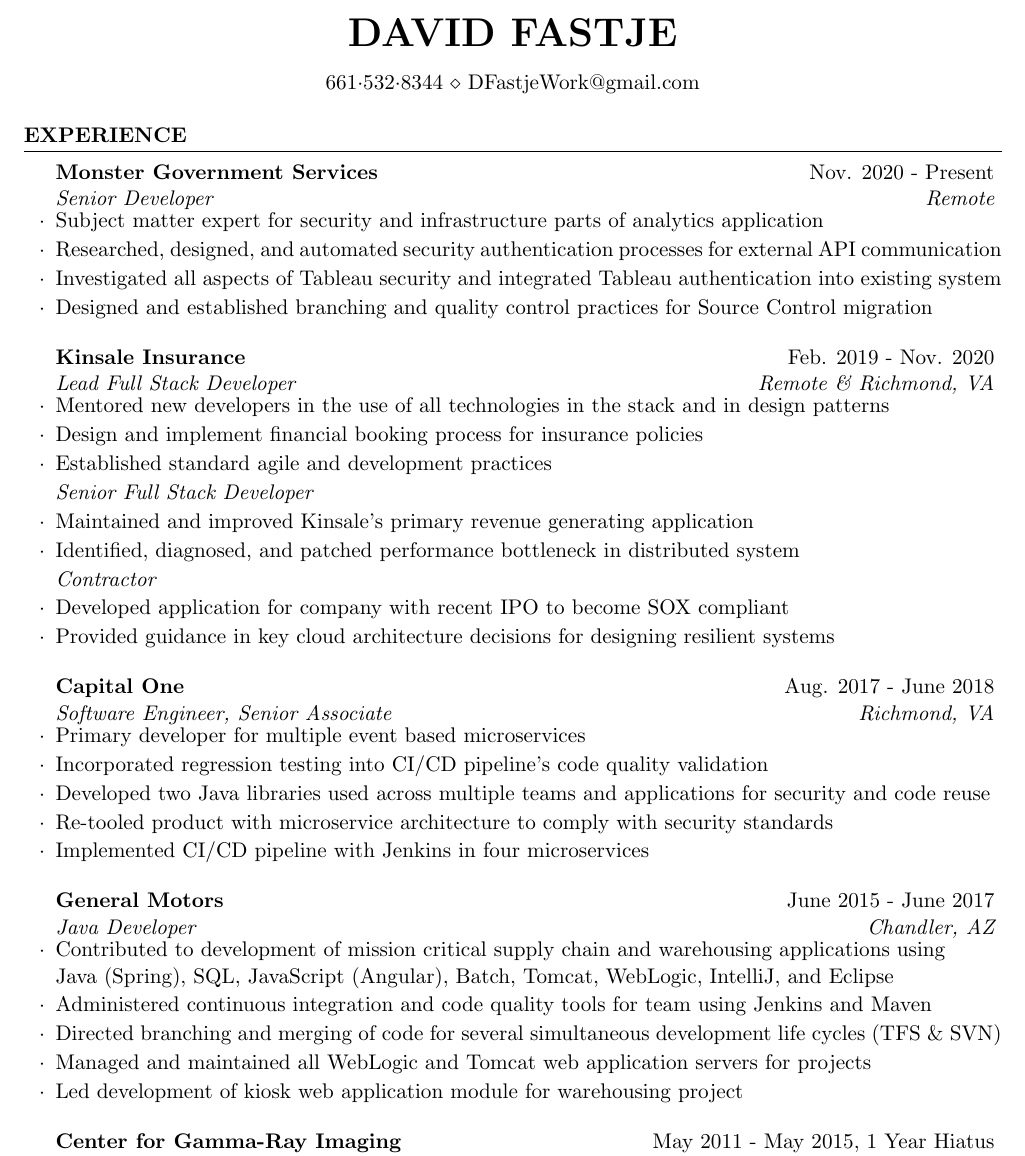
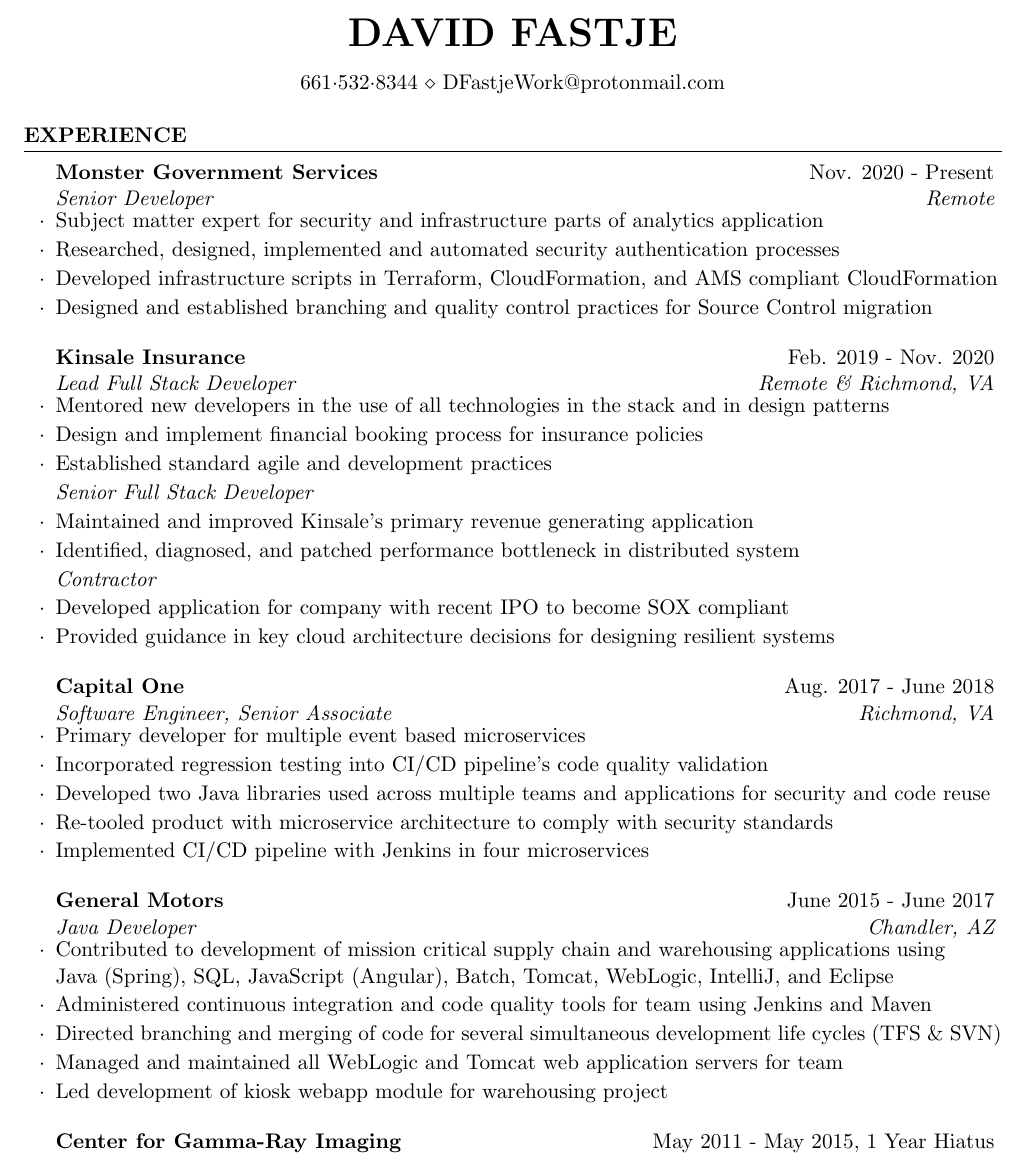
Before and after one commit to dfastje/resume, a LaTeX CV (DavidFastjeResume.tex): part of the page, cut so that both start at the same text. Compiled offline with pdfLaTeX.

Commit message:
Updating email & a couple minor experience updates

```diff
--- a/DavidFastjeResume.tex
+++ b/DavidFastjeResume.tex
@@ -24,7 +24,7 @@
 \usepackage[left=0.75in,top=0.6in,right=0.75in,bottom=0.6in]{geometry} % Document margins
 
 \name{David Fastje} % Your name
-\address{661$\cdot$532$\cdot$8344 \\ DFastjeWork@gmail.com} % Your phone number and email
+\address{661$\cdot$532$\cdot$8344 \\ DFastjeWork@protonmail.com} % Your phone number and email
 
 \begin{document}
 
@@ -36,8 +36,8 @@
 
 	\begin{rSubsection}{Monster Government Services}{Nov. 2020 - Present}{\vspace{-0.5em}Senior Developer}{Remote}
 		\item Subject matter expert for security and infrastructure parts of analytics application
-		\item Researched, designed, and automated security authentication processes for external API communication
-		\item Investigated all aspects of Tableau security and integrated Tableau authentication into existing system
+		\item Researched, designed, implemented and automated security authentication processes
+		\item Developed infrastructure scripts in  Terraform, CloudFormation, and AMS compliant CloudFormation
 		\item Designed and established branching and quality control practices for Source Control migration
 	\end{rSubsection}
 
@@ -77,8 +77,8 @@
 		}
 		\item Administered continuous integration and code quality tools for team using Jenkins and Maven
 		\item Directed branching and merging of code for several simultaneous development life cycles (TFS \& SVN)
-		\item Managed and maintained all WebLogic and Tomcat web application servers for projects
-		\item Led development of kiosk web application module for warehousing project
+		\item Managed and maintained all WebLogic and Tomcat web application servers for team
+		\item Led development of kiosk webapp module for warehousing project
 
 	\end{rSubsection}
 
```
Also changed, not shown: DavidFastjeResume.pdf, 2 other files.
